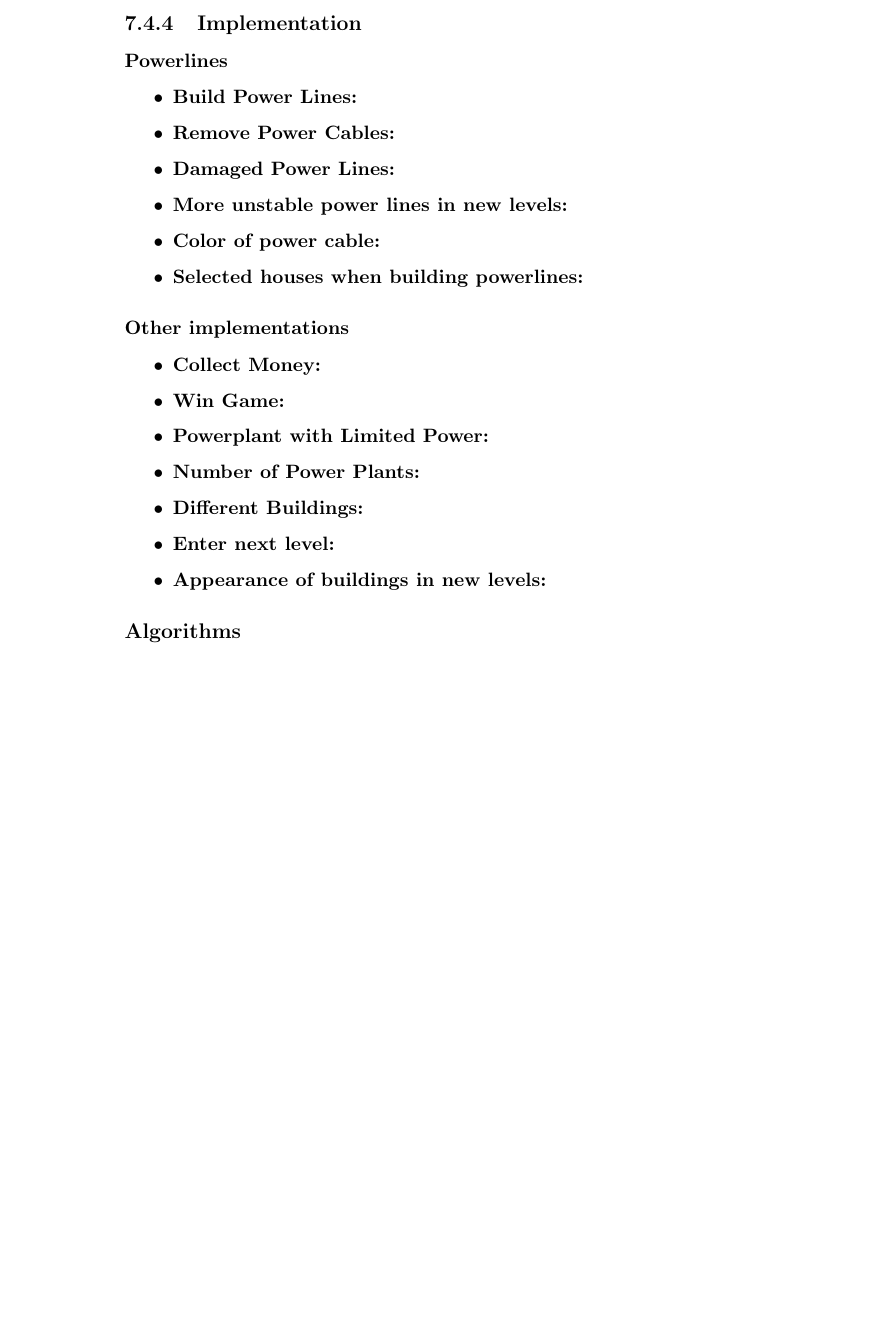
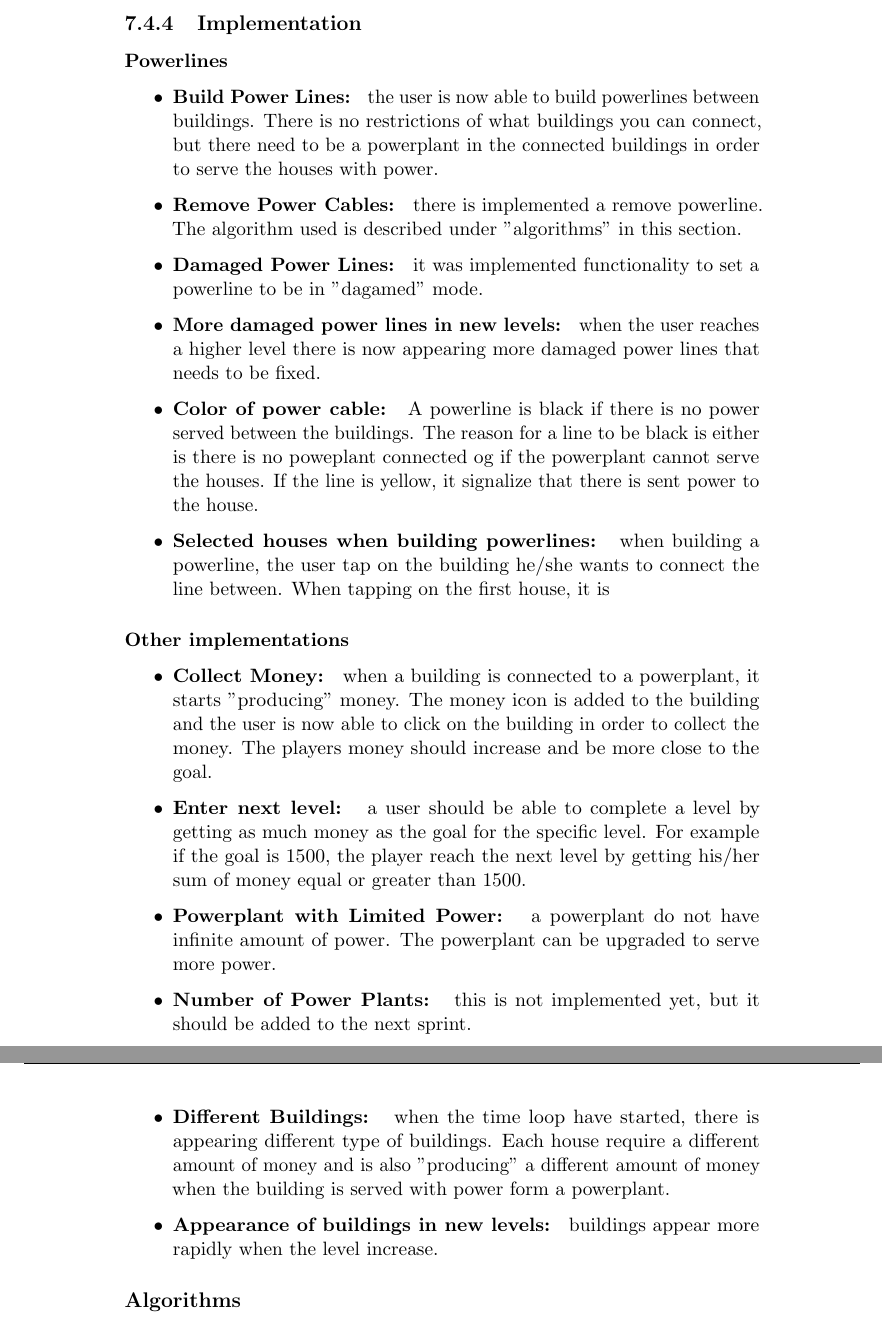
Before and after one commit to kpro-gr10/report, a LaTeX thesis (main.tex, which reads phases/sprint3.tex): part of page 103 of 122 before the commit and two parts of pages 103 and 104 of 123 after it, the two joined at a grey line, cut so that both start at the same text, the shorter picture padded with empty space. Compiled offline with pdfLaTeX.

Commit message:
Added text to implementations in sprint 3

```diff
--- a/phases/sprint3.tex
+++ b/phases/sprint3.tex
@@ -86,32 +86,50 @@
 
 	\subsubsection{Powerlines}
 		\begin{itemize}
-			\item {\bf Build Power Lines: }
-			\item {\bf Remove Power Cables: }
-			\item {\bf Damaged Power Lines: }
-			\item {\bf More unstable power lines in new levels: }
-			\item {\bf Color of power cable: }
-			\item {\bf Selected houses when building powerlines: }
+			\item {\bf Build Power Lines: } the user is now able to build powerlines
+			between buildings. There is no restrictions of what buildings you can connect,
+			but there need to be a powerplant in the connected buildings in order to serve the houses
+			with power.
+			\item {\bf Remove Power Cables: } there is implemented a remove powerline. The
+			algorithm used is described under "algorithms" in this section.
+			\item {\bf Damaged Power Lines: } it was implemented functionality to set a
+			powerline to be in "dagamed" mode.
+			\item {\bf More damaged power lines in new levels: } when the user reaches a higher level
+			there is now appearing more damaged power lines that needs to be fixed.
+			\item {\bf Color of power cable: } A powerline is black if there is no power served between
+			the buildings. The reason for a line to be black is either is there is no poweplant
+			connected og if the powerplant cannot serve the houses. If the line is yellow, it
+			signalize that there is sent power to the house.
+			\item {\bf Selected houses when building powerlines: } when building a powerline,
+			the user tap on the building he/she wants to connect the line between. When tapping on the
+			first house, it is
 		\end{itemize}
 
 	\subsubsection{Other implementations}
 		\begin{itemize}
-			\item {\bf Collect Money: }
-			\item {\bf Win Game: }
-			\item {\bf Powerplant with Limited Power: }
-			\item {\bf Number of Power Plants: }
-			\item {\bf Different Buildings: }
-			\item {\bf Enter next level: }
-			\item {\bf Appearance of buildings in new levels: }
+			\item {\bf Collect Money: } when a building is connected to a powerplant, it starts
+			"producing" money. The money icon is added to the building and the user is now
+			able to click on the building in order to collect the money. The players money
+			should increase and be more close to the goal.
+			\item {\bf Enter next level: } a user should be able to complete a level by getting
+			as much money as the goal for the specific level. For example if the goal is 1500, the
+			player reach the next level by getting his/her sum of money equal or greater than 1500.
+			\item {\bf Powerplant with Limited Power: } a powerplant do not have infinite amount of
+			power. The powerplant can be upgraded to serve more power.
+			\item {\bf Number of Power Plants: } this is not implemented yet, but it should be added
+			to the next sprint.
+			\item {\bf Different Buildings: } when the time loop have started, there is appearing
+			different type of buildings. Each house require a different amount of money and is
+			also "producing" a different amount of money when the building is served with power
+			form a powerplant.
+			\item {\bf Appearance of buildings in new levels: } buildings appear more rapidly
+			when the level increase.
 		\end{itemize}
-
-
-
-
 
 	\subsection*{Algorithms}
 
-		\subsubsection*{Breath First Search}
+		\begin{itemize}
+		\item {\bf Breath First Search}
 			Breath First Search is a standard algorithm taught in both Discrete Mathematics and
 			Algorithm courses. Breath First Search (from now on refered to as BFS) traverses a graph
 			by exploring one level of the graph at a time. BFS is used to distribute power from the
```
Also changed, not shown: phases/sprint3.tex (3 more changed lines).
